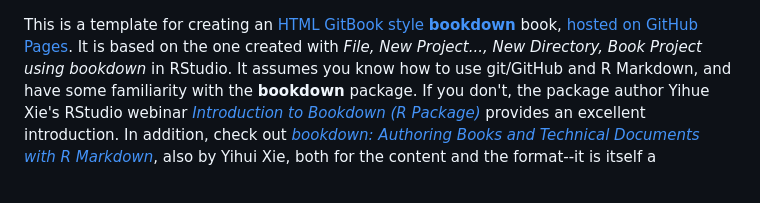
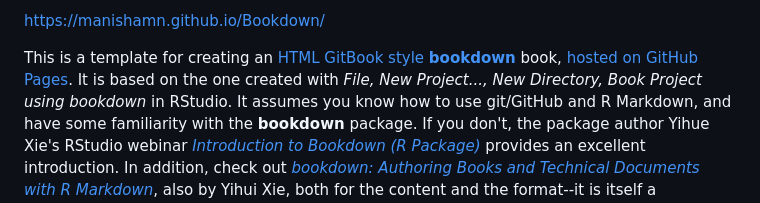
Before and after one commit to ManishaMN/Bookdown, a Markdown page: README.md, the part around the change. Rendered like a GitHub page.

```diff
--- a/README.md
+++ b/README.md
@@ -1,3 +1,6 @@
+
+ https://manishamn.github.io/Bookdown/
+
 This is a template for creating an [HTML GitBook style](https://bookdown.org/yihui/bookdown/html.html#gitbook-style) **[bookdown](https://github.com/rstudio/bookdown)** book, [hosted on GitHub Pages](https://bookdown.org/yihui/bookdown/github.html). It is based on the one created with *File, New Project..., New Directory, Book Project using bookdown* in RStudio. It assumes you know how to use git/GitHub and R Markdown, and have some familiarity with the **bookdown** package. If you don't, the package author Yihue Xie's RStudio webinar *[Introduction to Bookdown (R Package)](https://www.youtube.com/watch?v=dVqVscgwSpw)* provides an excellent introduction. In addition, check out [*bookdown: Authoring Books and Technical Documents with R Markdown*](https://bookdown.org/yihui/bookdown), also by Yihui Xie, both for the content and the format--it is itself a **bookdown** book.
 If you need help getting git/GitHub to work with RStudio see: [Happy Git and GitHub for the useR](https://happygitwithr.com/) by Jenny Bryan.
 
```
